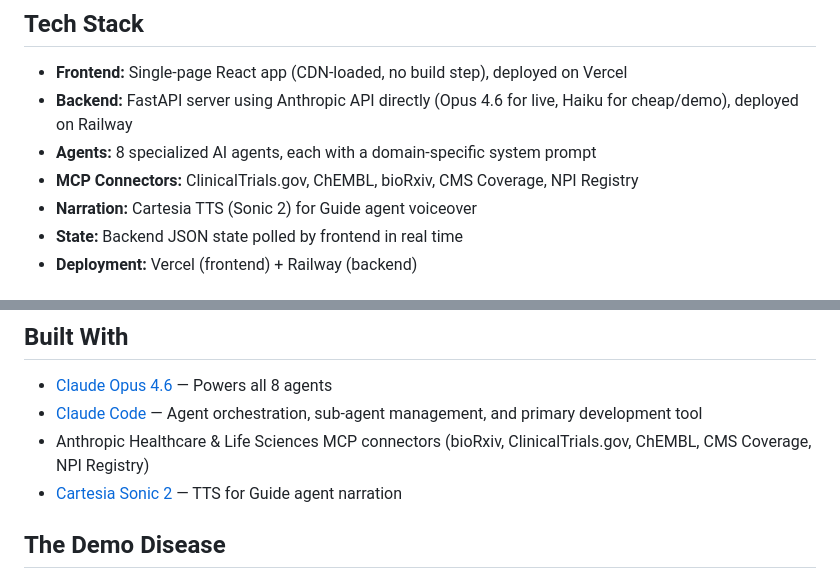
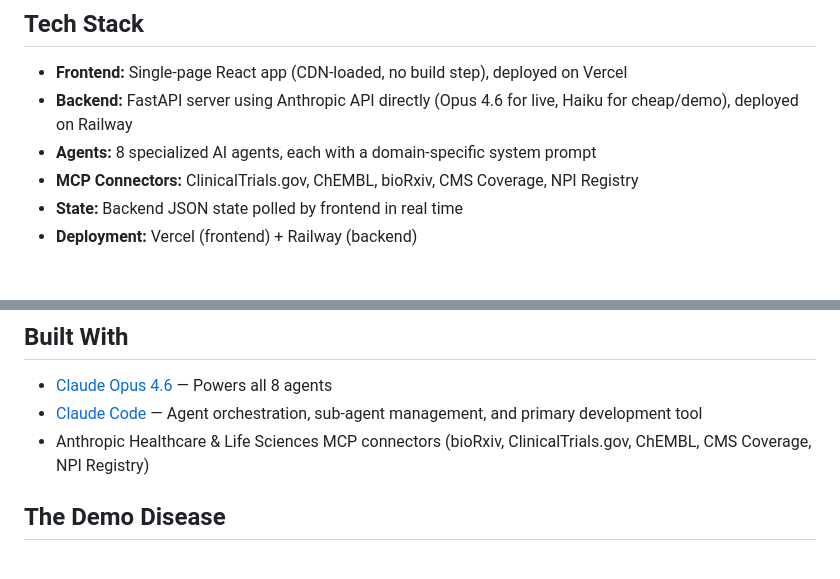
Before and after one commit to shawndimantha/beacon, a Markdown page: README.md, 2 parts joined by grey strips. GitHub-like rendering.

Commit message:
Remove Cartesia TTS references from README
Co-Authored-By: Claude Opus 4.6 <noreply@anthropic.com>

```diff
--- a/README.md
+++ b/README.md
@@ -48,7 +48,6 @@ Beacon assembles a team of AI agents, each specialized in a critical domain:
 - **Backend:** FastAPI server using Anthropic API directly (Opus 4.6 for live, Haiku for cheap/demo), deployed on Railway
 - **Agents:** 8 specialized AI agents, each with a domain-specific system prompt
 - **MCP Connectors:** ClinicalTrials.gov, ChEMBL, bioRxiv, CMS Coverage, NPI Registry
-- **Narration:** Cartesia TTS (Sonic 2) for Guide agent voiceover
 - **State:** Backend JSON state polled by frontend in real time
 - **Deployment:** Vercel (frontend) + Railway (backend)
 
@@ -102,7 +101,6 @@ beacon/
 - [Claude Opus 4.6](https://anthropic.com) — Powers all 8 agents
 - [Claude Code](https://claude.com/claude-code) — Agent orchestration, sub-agent management, and primary development tool
 - Anthropic Healthcare & Life Sciences MCP connectors (bioRxiv, ClinicalTrials.gov, ChEMBL, CMS Coverage, NPI Registry)
-- [Cartesia Sonic 2](https://cartesia.ai) — TTS for Guide agent narration
 
 ## The Demo Disease
 
```
